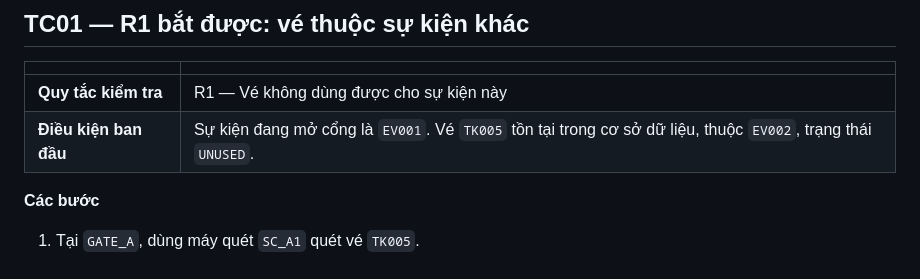
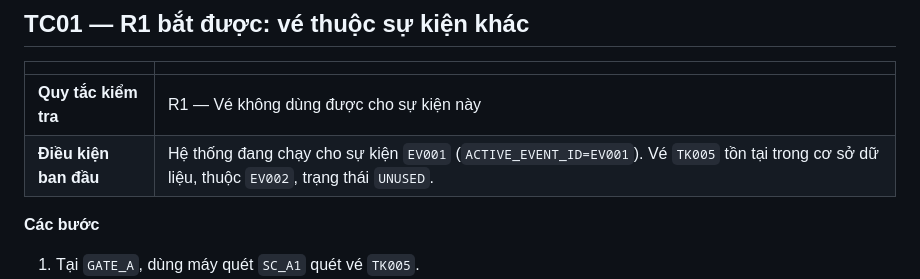
Before and after one commit to nhantranduynhan11-del/Near-Real-Time-Event-Ticket-Validation-Fraud-Detection-System, a Markdown page: Requirements/10_Test_Cases.md, the part around the change. GitHub-like rendering.

Commit message:
Update initial conditions for test case R1

```diff
--- a/Requirements/10_Test_Cases.md
+++ b/Requirements/10_Test_Cases.md
@@ -93,7 +93,7 @@ Tám ca dưới đây dùng đúng bộ dữ liệu này. Bộ dữ liệu phả
 | | |
 |---|---|
 | **Quy tắc kiểm tra** | R1 — Vé không dùng được cho sự kiện này |
-| **Điều kiện ban đầu** | Sự kiện đang mở cổng là `EV001`. Vé `TK005` tồn tại trong cơ sở dữ liệu, thuộc `EV002`, trạng thái `UNUSED`. |
+| **Điều kiện ban đầu** | Hệ thống đang chạy cho sự kiện `EV001` (`ACTIVE_EVENT_ID=EV001`). Vé `TK005` tồn tại trong cơ sở dữ liệu, thuộc `EV002`, trạng thái `UNUSED`. |
 
 **Các bước**
 
```
